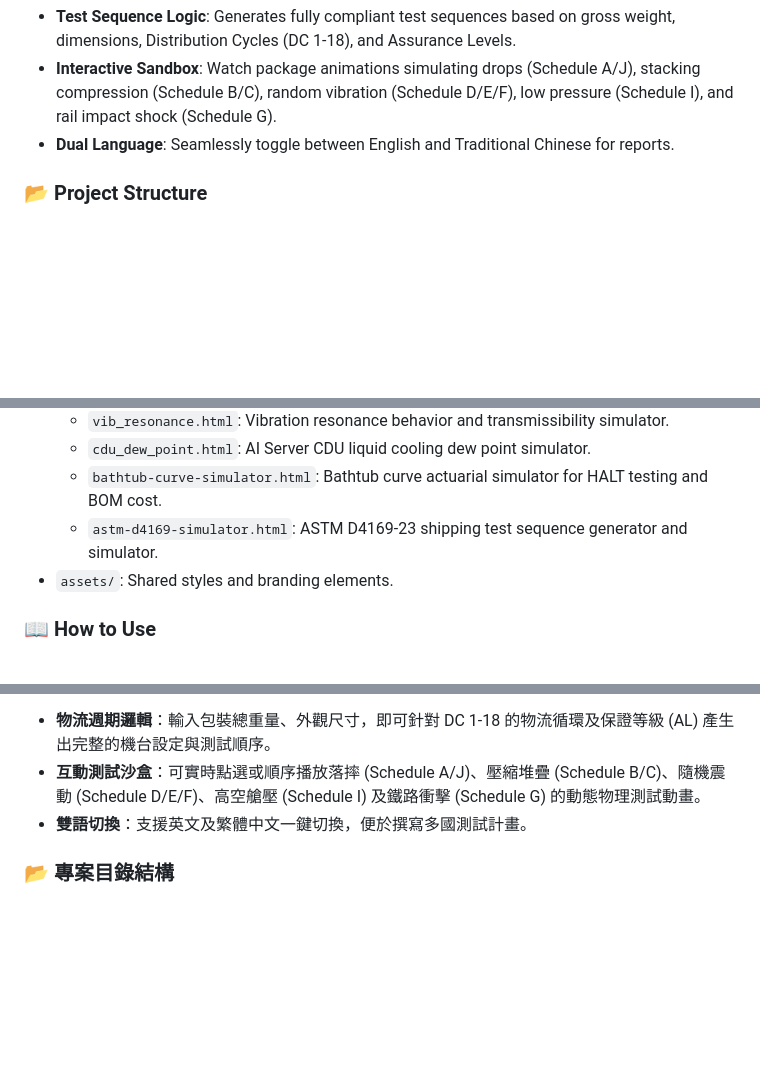
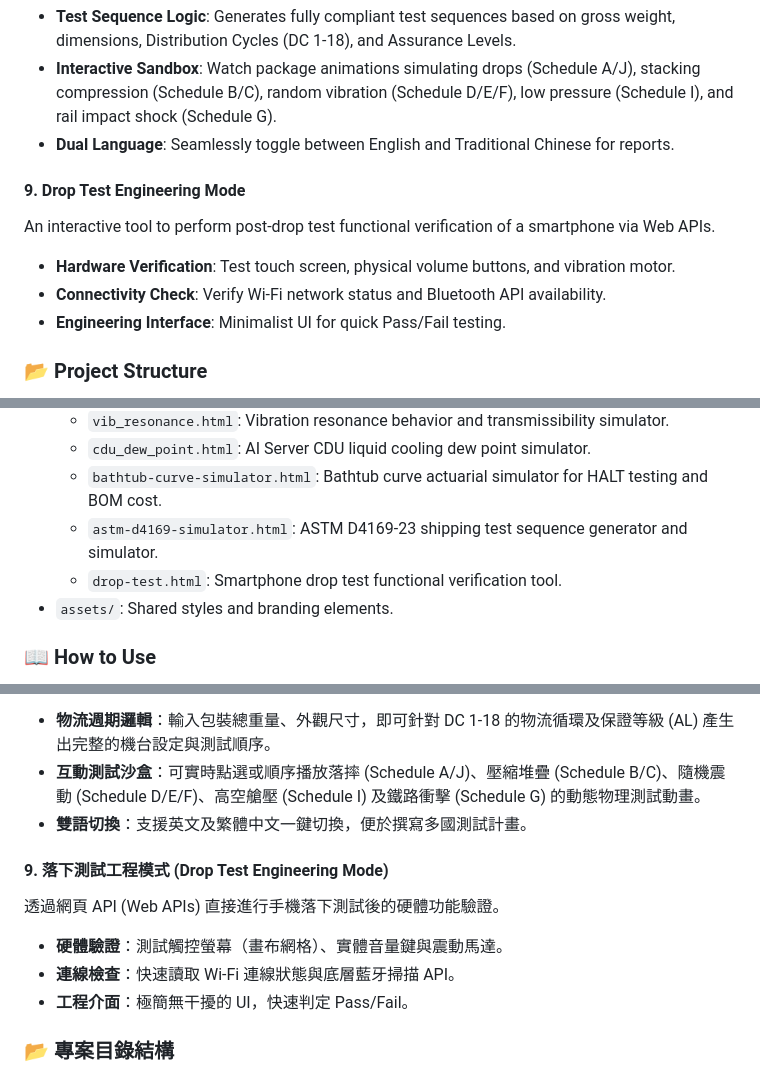
Before and after one commit to LamChang0416/reliability-engineering-hub, a Markdown page: README.md, 3 parts joined by grey strips. Drawn GitHub-style; blank space fills up the shorter version.

Commit message:
Update README to include Drop Test Engineering Mode tool

```diff
--- a/README.md
+++ b/README.md
@@ -64,6 +64,12 @@ An interactive tool to generate and simulate ASTM D4169-23 shipping container pe
 - **Interactive Sandbox**: Watch package animations simulating drops (Schedule A/J), stacking compression (Schedule B/C), random vibration (Schedule D/E/F), low pressure (Schedule I), and rail impact shock (Schedule G).
 - **Dual Language**: Seamlessly toggle between English and Traditional Chinese for reports.
 
+#### 9. Drop Test Engineering Mode
+An interactive tool to perform post-drop test functional verification of a smartphone via Web APIs.
+- **Hardware Verification**: Test touch screen, physical volume buttons, and vibration motor.
+- **Connectivity Check**: Verify Wi-Fi network status and Bluetooth API availability.
+- **Engineering Interface**: Minimalist UI for quick Pass/Fail testing.
+
 ### 📂 Project Structure
 - `index.html`: The central hub and entry point.
 - `tools/`: Individual engineering tools categorized by function.
@@ -75,6 +81,7 @@ An interactive tool to generate and simulate ASTM D4169-23 shipping container pe
   - `cdu_dew_point.html`: AI Server CDU liquid cooling dew point simulator.
   - `bathtub-curve-simulator.html`: Bathtub curve actuarial simulator for HALT testing and BOM cost.
   - `astm-d4169-simulator.html`: ASTM D4169-23 shipping test sequence generator and simulator.
+  - `drop-test.html`: Smartphone drop test functional verification tool.
 - `assets/`: Shared styles and branding elements.
 
 ### 📖 How to Use
@@ -147,6 +154,12 @@ AI 伺服器水冷 CDU 液冷架構專用的微氣候與冷凝風險計算器。
 - **互動測試沙盒**：可實時點選或順序播放落摔 (Schedule A/J)、壓縮堆疊 (Schedule B/C)、隨機震動 (Schedule D/E/F)、高空艙壓 (Schedule I) 及鐵路衝擊 (Schedule G) 的動態物理測試動畫。
 - **雙語切換**：支援英文及繁體中文一鍵切換，便於撰寫多國測試計畫。
 
+#### 9. 落下測試工程模式 (Drop Test Engineering Mode)
+透過網頁 API (Web APIs) 直接進行手機落下測試後的硬體功能驗證。
+- **硬體驗證**：測試觸控螢幕（畫布網格）、實體音量鍵與震動馬達。
+- **連線檢查**：快速讀取 Wi-Fi 連線狀態與底層藍牙掃描 API。
+- **工程介面**：極簡無干擾的 UI，快速判定 Pass/Fail。
+
 ### 📂 專案目錄結構
 - `index.html`: 首頁與主要入口儀表板。
 - `tools/`: 各項工程工具。
```
Also changed, not shown: other parts of README.md (+1 -0 lines).
